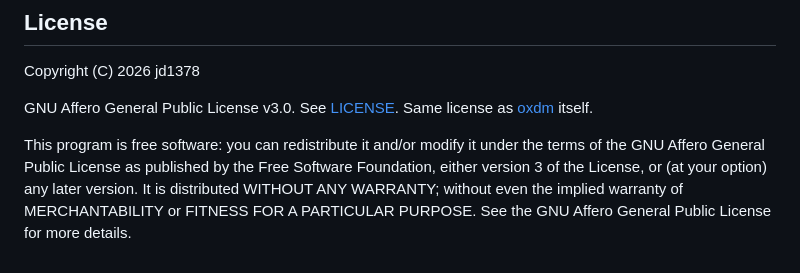
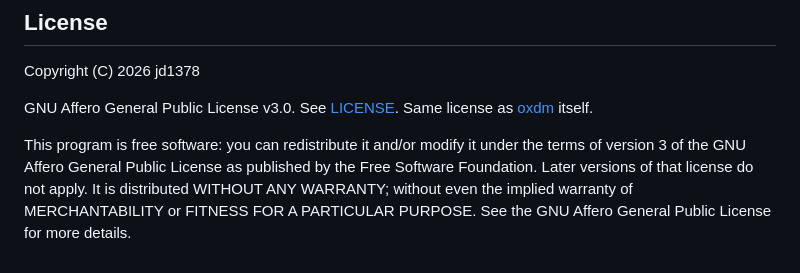
Before and after one commit to jd1378/oxdm_extensions, a Markdown page: README.md, the part around the change. Drawn GitHub-style.

Commit message:
docs: state AGPL v3 only, drop the or-later clause
The notice offered 'or (at your option) any later version', which
contradicted the AGPL-3.0-only id already declared in package.json.

```diff
--- a/README.md
+++ b/README.md
@@ -172,9 +172,8 @@ GNU Affero General Public License v3.0. See [LICENSE](LICENSE). Same
 license as [oxdm](https://github.com/jd1378/oxdm) itself.
 
 This program is free software: you can redistribute it and/or modify it
-under the terms of the GNU Affero General Public License as published by
-the Free Software Foundation, either version 3 of the License, or (at
-your option) any later version. It is distributed WITHOUT ANY WARRANTY;
-without even the implied warranty of MERCHANTABILITY or FITNESS FOR A
-PARTICULAR PURPOSE. See the GNU Affero General Public License for more
-details.
+under the terms of version 3 of the GNU Affero General Public License as
+published by the Free Software Foundation. Later versions of that
+license do not apply. It is distributed WITHOUT ANY WARRANTY; without
+even the implied warranty of MERCHANTABILITY or FITNESS FOR A PARTICULAR
+PURPOSE. See the GNU Affero General Public License for more details.
```
